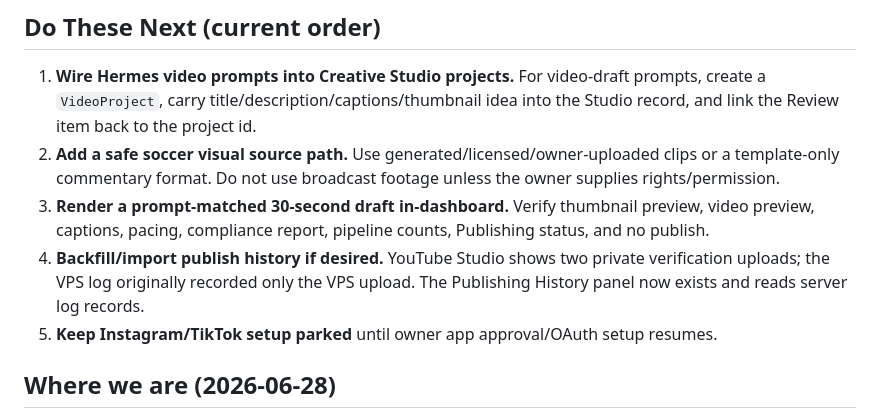
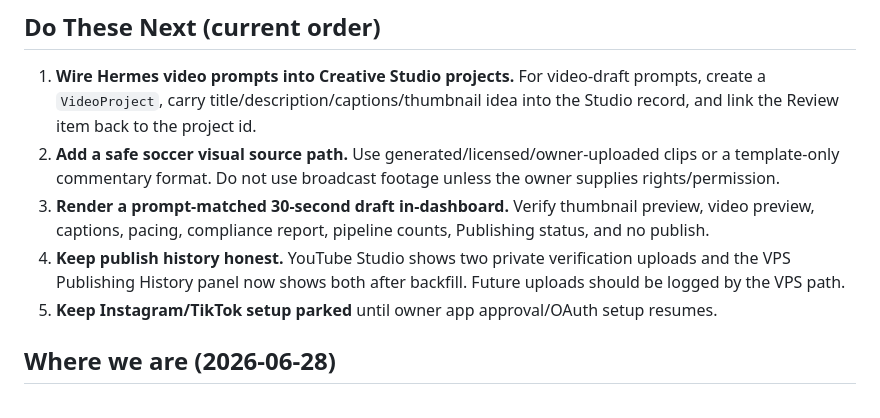
Before and after one commit to sportsverselabs/metaverse, a Markdown page: NEXT_STEPS.md, the part around the change. Rendered like a GitHub page.

```diff
--- a/NEXT_STEPS.md
+++ b/NEXT_STEPS.md
@@ -22,9 +22,8 @@ but generic, not soccer highlight-style.
    commentary format. Do not use broadcast footage unless the owner supplies rights/permission.
 3. **Render a prompt-matched 30-second draft in-dashboard.** Verify thumbnail preview, video preview,
    captions, pacing, compliance report, pipeline counts, Publishing status, and no publish.
-4. **Backfill/import publish history if desired.** YouTube Studio shows two private verification uploads;
-   the VPS log originally recorded only the VPS upload. The Publishing History panel now exists and reads
-   server log records.
+4. **Keep publish history honest.** YouTube Studio shows two private verification uploads and the VPS
+   Publishing History panel now shows both after backfill. Future uploads should be logged by the VPS path.
 5. **Keep Instagram/TikTok setup parked** until owner app approval/OAuth setup resumes.
 
 ## Where we are (2026-06-28)
```
Also changed, not shown: CURRENT_STATUS.md (+2 -3 lines), reports/handoff/latest_handoff.md (+3 -4 lines).
